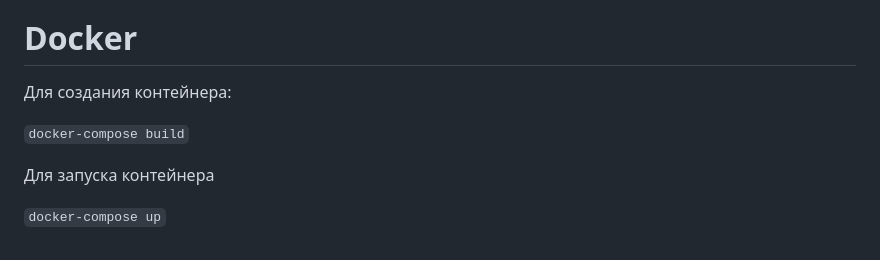
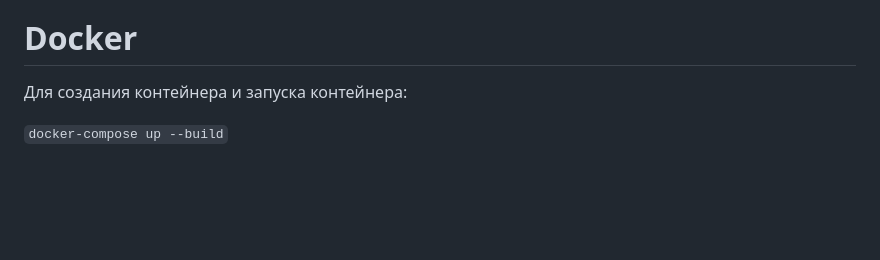
Before and after one commit to hell-soon/AnturajSurgut, a Markdown page: backend/README.md, the part around the change. GitHub-like rendering; blank space fills up the shorter version.

````diff
--- a/backend/README.md
+++ b/backend/README.md
@@ -142,10 +142,6 @@ http://localhost:8000/admin/
 
 # Docker
 
-Для создания контейнера:
+Для создания контейнера и запуска контейнера:
 
-```docker-compose build```
-
-Для запуска контейнера
-
-```docker-compose up```
+```docker-compose up --build```
````
